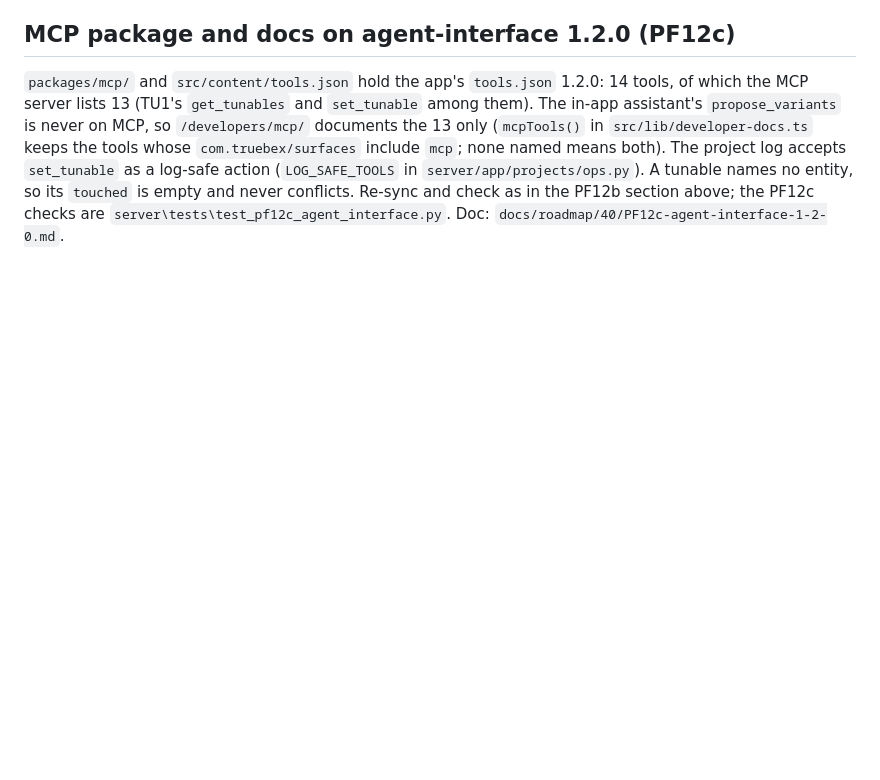
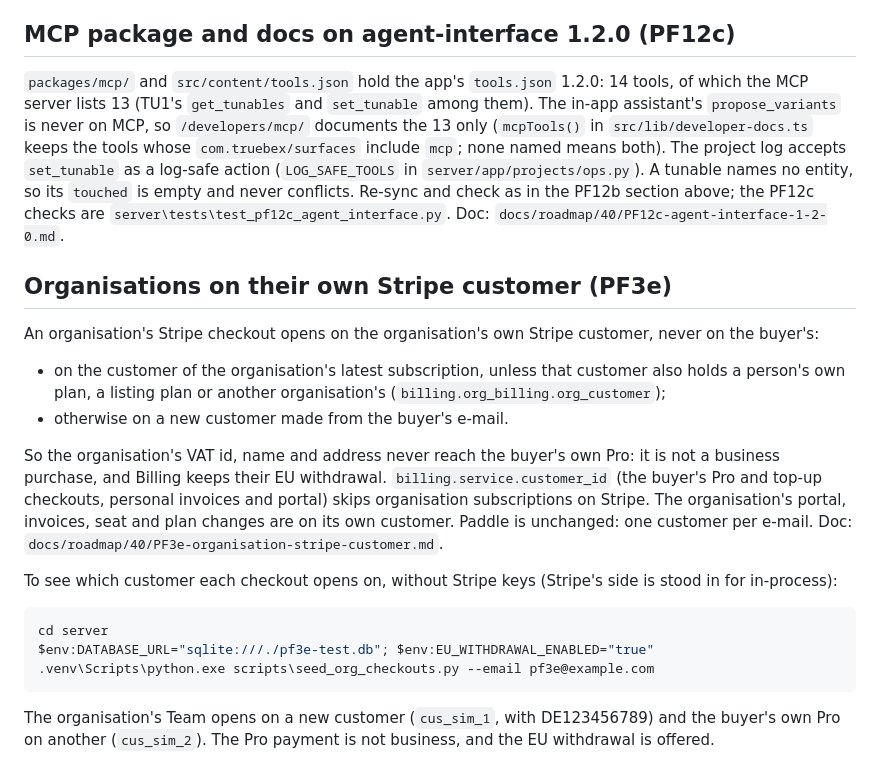
Before and after one commit to dr99tm/Truebex, a Markdown page: README.md, the part around the change. Drawn GitHub-style; blank space fills up the shorter version.

Commit message:
PF3e: doc (As-built: verify gate green, 733 -> 741 collected), tracker row, README section
PF8b's 'PF3a follow-up' carry-over done; Paddle unchanged (one customer per
e-mail); rows from before PF3e recorded, not changed.

Co-Authored-By: Claude Opus 5.5 (1M context) <noreply@anthropic.com>

````diff
--- a/README.md
+++ b/README.md
@@ -1429,3 +1429,27 @@ the page's own URL, no noindex page names another one, and each sitemap URL name
 action (`LOG_SAFE_TOOLS` in `server/app/projects/ops.py`). A tunable names no entity, so its `touched` is empty and
 never conflicts. Re-sync and check as in the PF12b section above; the PF12c checks are
 `server\tests\test_pf12c_agent_interface.py`. Doc: `docs/roadmap/40/PF12c-agent-interface-1-2-0.md`.
+
+## Organisations on their own Stripe customer (PF3e)
+
+An organisation's Stripe checkout opens on the organisation's own Stripe customer, never on the buyer's:
+* on the customer of the organisation's latest subscription, unless that customer also holds a person's own plan, a
+  listing plan or another organisation's (`billing.org_billing.org_customer`);
+* otherwise on a new customer made from the buyer's e-mail.
+
+So the organisation's VAT id, name and address never reach the buyer's own Pro: it is not a business purchase, and
+Billing keeps their EU withdrawal. `billing.service.customer_id` (the buyer's Pro and top-up checkouts, personal
+invoices and portal) skips organisation subscriptions on Stripe. The organisation's portal, invoices, seat and plan
+changes are on its own customer. Paddle is unchanged: one customer per e-mail. Doc:
+`docs/roadmap/40/PF3e-organisation-stripe-customer.md`.
+
+To see which customer each checkout opens on, without Stripe keys (Stripe's side is stood in for in-process):
+
+```powershell
+cd server
+$env:DATABASE_URL="sqlite:///./pf3e-test.db"; $env:EU_WITHDRAWAL_ENABLED="true"
+.venv\Scripts\python.exe scripts\seed_org_checkouts.py --email pf3e@example.com
+```
+
+The organisation's Team opens on a new customer (`cus_sim_1`, with DE123456789) and the buyer's own Pro on another
+(`cus_sim_2`). The Pro payment is not business, and the EU withdrawal is offered.
````
Also changed, not shown: 2 other files.
